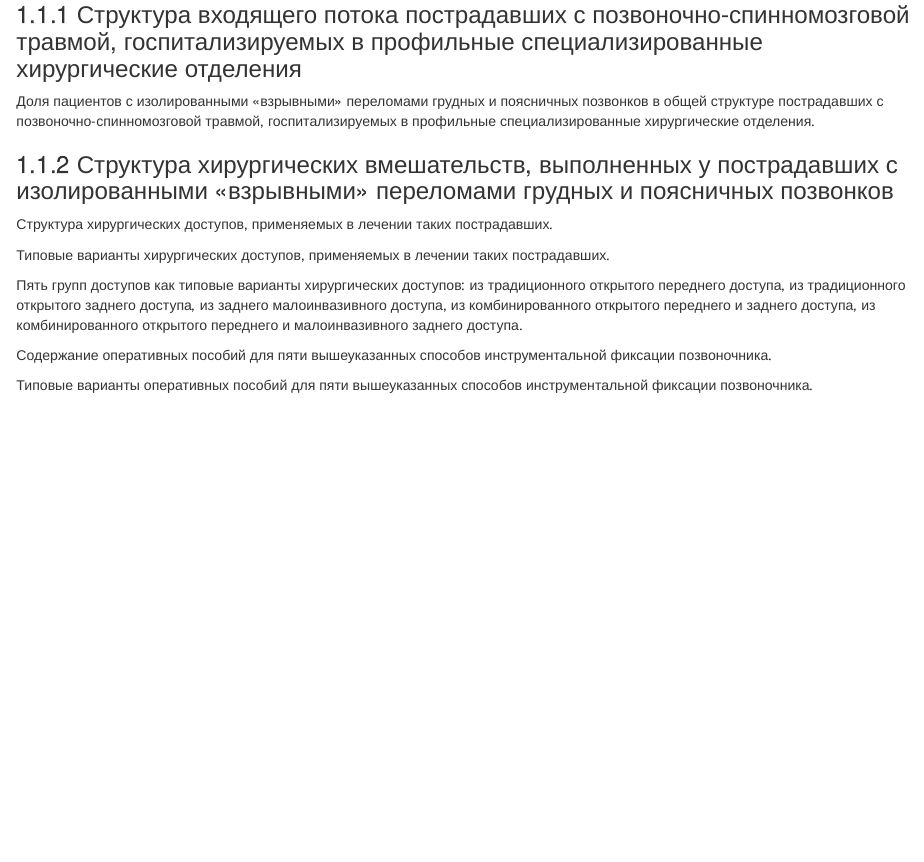
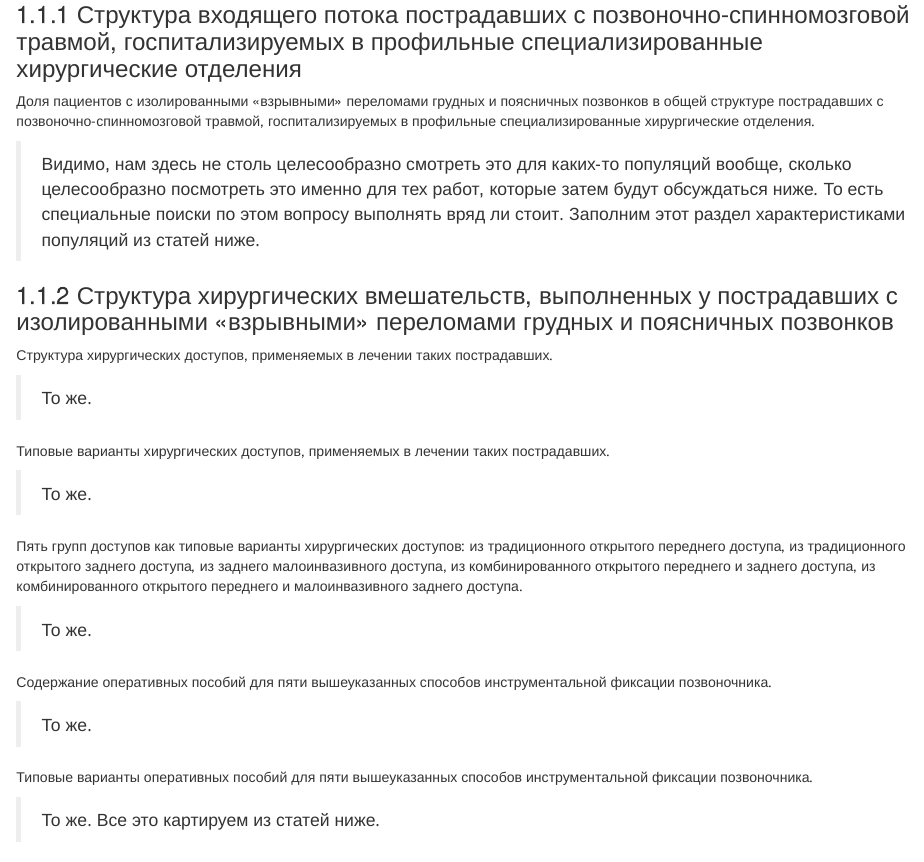
Before and after one commit to p1m-ortho/xr-sfmhsush-ssb-hsss-v2, an R Markdown document (xt-ao-type-a.Rmd): the page in a window 1100 px wide, from 770 px down. Rendered offline with R 4.5, knitr and Pandoc, with nearby package versions; drawn as R Markdown's standard HTML page in place of the format the file asks for.

Commit message:
Продлить еще сроки

```diff
--- a/xt-ao-type-a.Rmd
+++ b/xt-ao-type-a.Rmd
@@ -20,16 +20,28 @@ csl: gost-7-1-2003.csl
 ### 1.1.1 Структура входящего потока пострадавших с позвоночно-спинномозговой травмой, госпитализируемых в профильные специализированные хирургические отделения
 Доля пациентов с изолированными «взрывными» переломами грудных и поясничных позвонков в общей структуре пострадавших с позвоночно-спинномозговой травмой, госпитализируемых в профильные специализированные хирургические отделения.
 
+> Видимо, нам здесь не столь целесообразно смотреть это для каких-то популяций вообще, сколько целесообразно посмотреть это именно для тех работ, которые затем будут обсуждаться ниже. То есть специальные поиски по этом вопросу выполнять вряд ли стоит. Заполним этот раздел характеристиками популяций из статей ниже.
+
 ### 1.1.2 Структура хирургических вмешательств, выполненных у пострадавших с изолированными «взрывными» переломами грудных и поясничных позвонков
 Структура хирургических доступов, применяемых в лечении таких пострадавших.
 
+> То же.
+
 Типовые варианты хирургических доступов, применяемых в лечении таких пострадавших.
+
+> То же.
 
 Пять групп доступов как типовые варианты хирургических доступов: из традиционного открытого переднего доступа, из традиционного открытого заднего доступа, из заднего малоинвазивного доступа, из комбинированного открытого переднего и заднего доступа, из комбинированного открытого переднего и малоинвазивного заднего доступа.
 
+> То же.
+
 Содержание оперативных пособий для пяти вышеуказанных способов инструментальной фиксации позвоночника.
 
+> То же.
+
 Типовые варианты оперативных пособий для пяти вышеуказанных способов инструментальной фиксации позвоночника.
+
+> То же. Все это картируем из статей ниже.
 
 ## 1.2 Изучение клинических показателей лечения пациентов с изолированными «взрывными» переломами грудных и поясничных позвонков в условиях профильного хирургического стационара и после выписки из него в пяти выделенных группах: состояние проблемы (обзор литературы ко 2-му этапу диссертационной работы)
 ### 1.2.1 Клинические характеристики оказанных оперативных пособий, влияющие на общее состояние прооперированного пациента, динамику течения раневого процесса и временные показатели стационарного лечения
```
Also changed, not shown: METHOD.md (+1 -1 lines).
